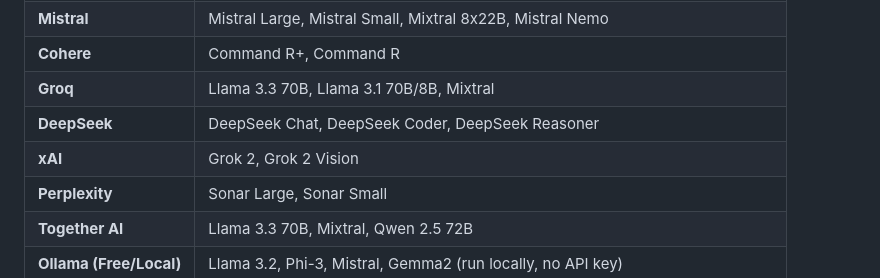
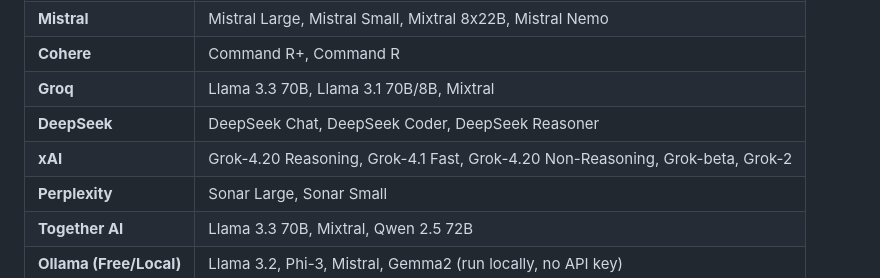
Before and after one commit to Lumjerliu/llm-arena, a Markdown page: README.md, the part around the change. Drawn GitHub-style.

Commit message:
Update README xAI models to include latest high-performing Grok-4 series

```diff
--- a/README.md
+++ b/README.md
@@ -29,7 +29,7 @@ A web application to compare and compete different Large Language Models (LLMs)
 | **Cohere** | Command R+, Command R |
 | **Groq** | Llama 3.3 70B, Llama 3.1 70B/8B, Mixtral |
 | **DeepSeek** | DeepSeek Chat, DeepSeek Coder, DeepSeek Reasoner |
-| **xAI** | Grok 2, Grok 2 Vision |
+| **xAI** | Grok-4.20 Reasoning, Grok-4.1 Fast, Grok-4.20 Non-Reasoning, Grok-beta, Grok-2 |
 | **Perplexity** | Sonar Large, Sonar Small |
 | **Together AI** | Llama 3.3 70B, Mixtral, Qwen 2.5 72B |
 | **Ollama (Free/Local)** | Llama 3.2, Phi-3, Mistral, Gemma2 (run locally, no API key) |
```
